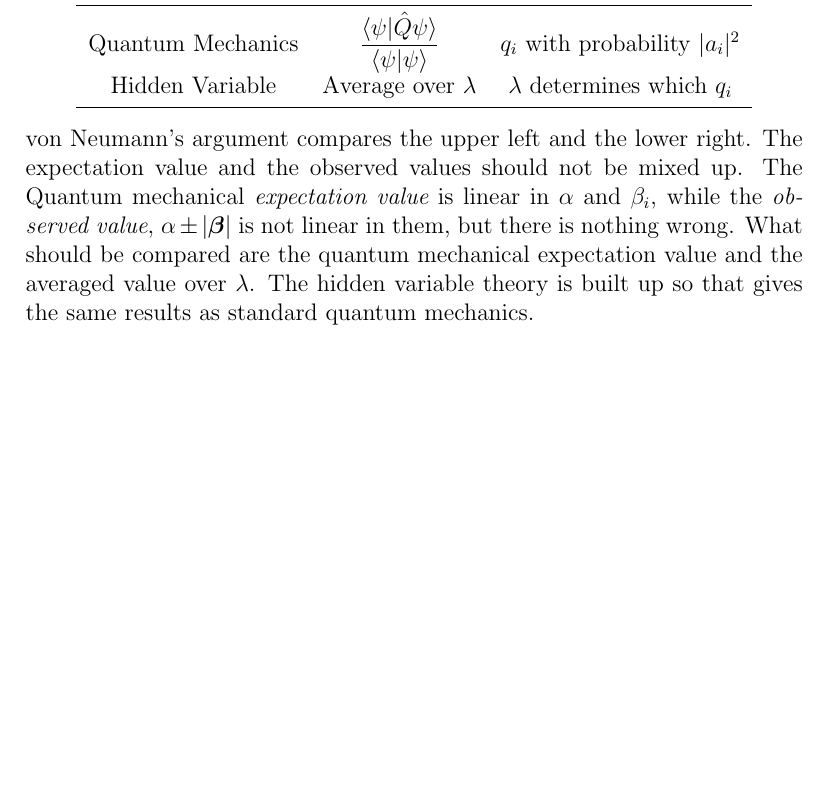
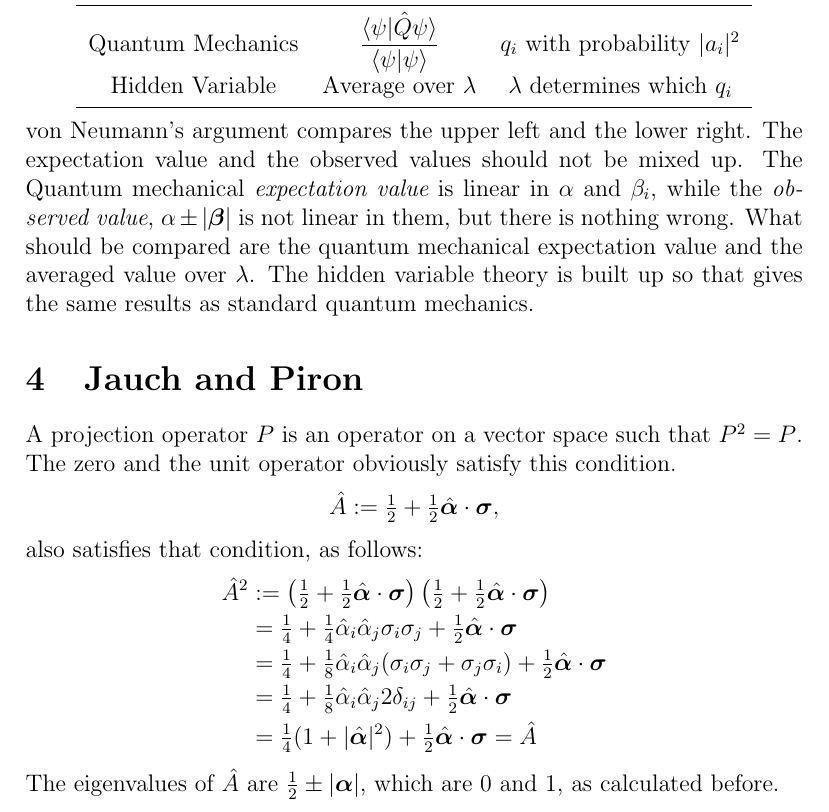
Before and after one commit to bobtodd/hidden, a LaTeX document (notes.tex): part of page 8 of 8 before the commit and part of page 8 of 9 after it, cut so that both start at the same text, the shorter picture padded with empty space. Compiled offline with pdfLaTeX.

Commit message:
Checked if the operator used in Jauch and Piron is actually a projection operator.

```diff
--- a/notes.tex
+++ b/notes.tex
@@ -385,6 +385,27 @@ value and the averaged value over $\lambda$. The hidden variable
 theory is built up so that gives the same results as standard quantum mechanics.
 
 
+\section{Jauch and Piron}
+A projection operator $P$ is an operator on a vector space such that $P^2 = P$. The zero and the unit operator obviously satisfy this condition.
+\begin{displaymath}
+\hat{A}:= \tfrac{1}{2}+\tfrac{1}{2}\hat{\bm{\alpha}}\cdot\bm{\sigma},
+\end{displaymath}
+also satisfies that condition, as follows:
+\begin{align*}
+\hat{A}^2&:= \left(\tfrac{1}{2}+\tfrac{1}{2}\hat{\bm{\alpha}}\cdot\bm{\sigma}\right)\left(\tfrac{1}{2}+\tfrac{1}{2}\hat{\bm{\alpha}}\cdot\bm{\sigma}\right)\\
+&=\tfrac{1}{4}+\tfrac{1}{4}\hat{\alpha}_i\hat{\alpha}_j\sigma_i\sigma_j+\tfrac{1}{2}\hat{\bm{\alpha}}\cdot\bm{\sigma}\\
+&=\tfrac{1}{4}+\tfrac{1}{8}\hat{\alpha}_i\hat{\alpha}_j(\sigma_i\sigma_j+\sigma_j\sigma_i)+\tfrac{1}{2}\hat{\bm{\alpha}}\cdot\bm{\sigma}\\
+&=\tfrac{1}{4}+\tfrac{1}{8}\hat{\alpha}_i\hat{\alpha}_j2\delta_{ij}+\tfrac{1}{2}\hat{\bm{\alpha}}\cdot\bm{\sigma}\\
+&=\tfrac{1}{4}(1+|\hat{\bm{\alpha}}|^2)+\tfrac{1}{2}\hat{\bm{\alpha}}\cdot\bm{\sigma}=\hat{A}
+\end{align*}
+The eigenvalues of $\hat{A}$ are $\tfrac{1}{2}\pm |\bm{\alpha}|$, which are 0 and 1, as calculated before.
+
+%Since $\tfrac{1}{2}+\tfrac{1}{2}\hat{\bm{\alpha}}\cdot\bm{\sigma}$ and $\tfrac{1}{2}-\tfrac{1}{2}\hat{\bm{\alpha}}\cdot\bm{\sigma}$ commute, using (A),
+%\begin{align*}
+%\langle\tfrac{1}{2}+\tfrac{1}{2}\hat{\bm{\alpha}}\cdot\bm{\sigma}\rangle+
+%\langle\tfrac{1}{2}-\tfrac{1}{2}\hat{\bm{\alpha}}\cdot\bm{\sigma}\rangle
+%=\langle\tfrac{1}{2}+\tfrac{1}{2}\hat{\bm{\alpha}}\cdot\bm{\sigma}+\tfrac{1}{2}%-\tfrac{1}{2}\hat{\bm{\alpha}}\cdot\bm{\sigma}\rangle =1.
+%\end{align*}
 
 
 \bibliographystyle{plain}
```
